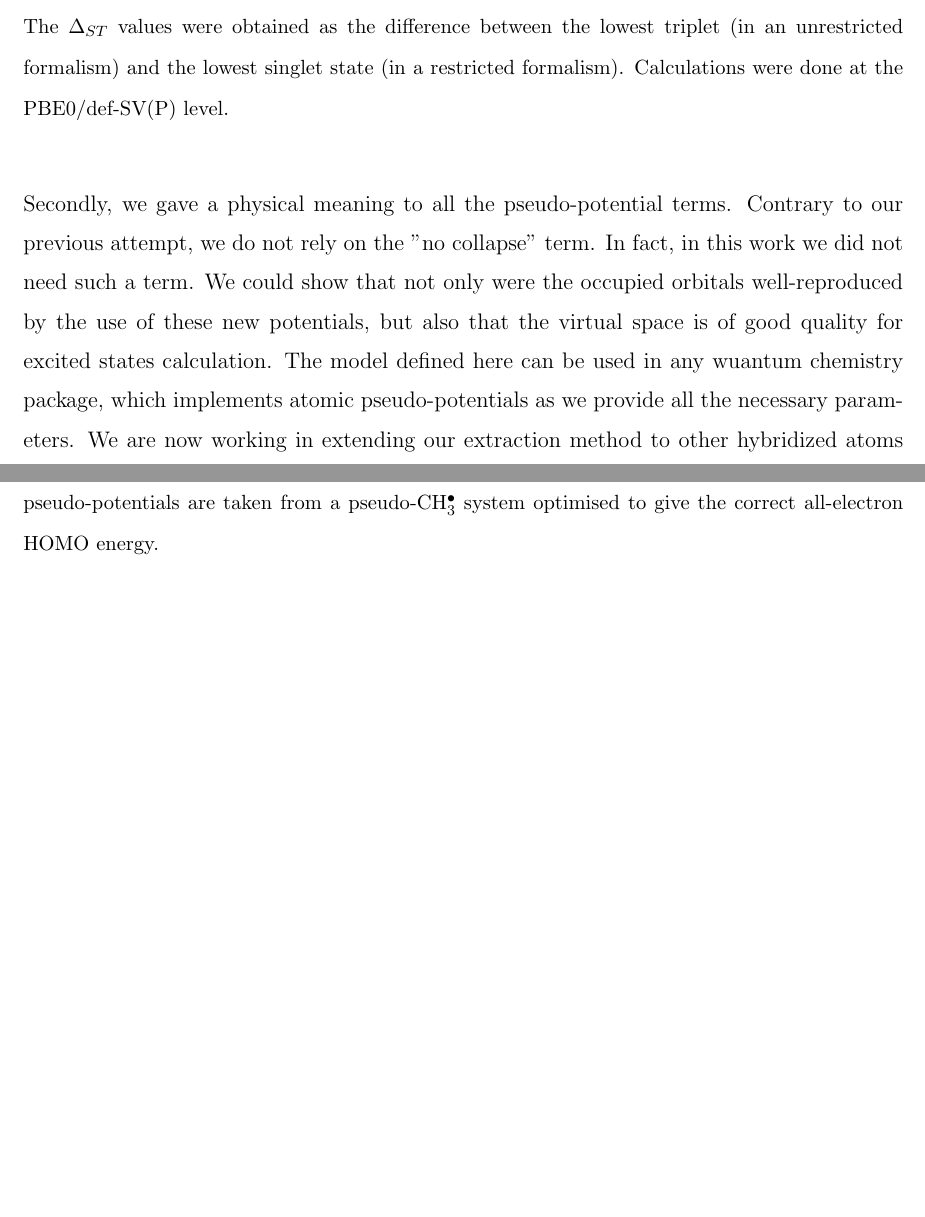
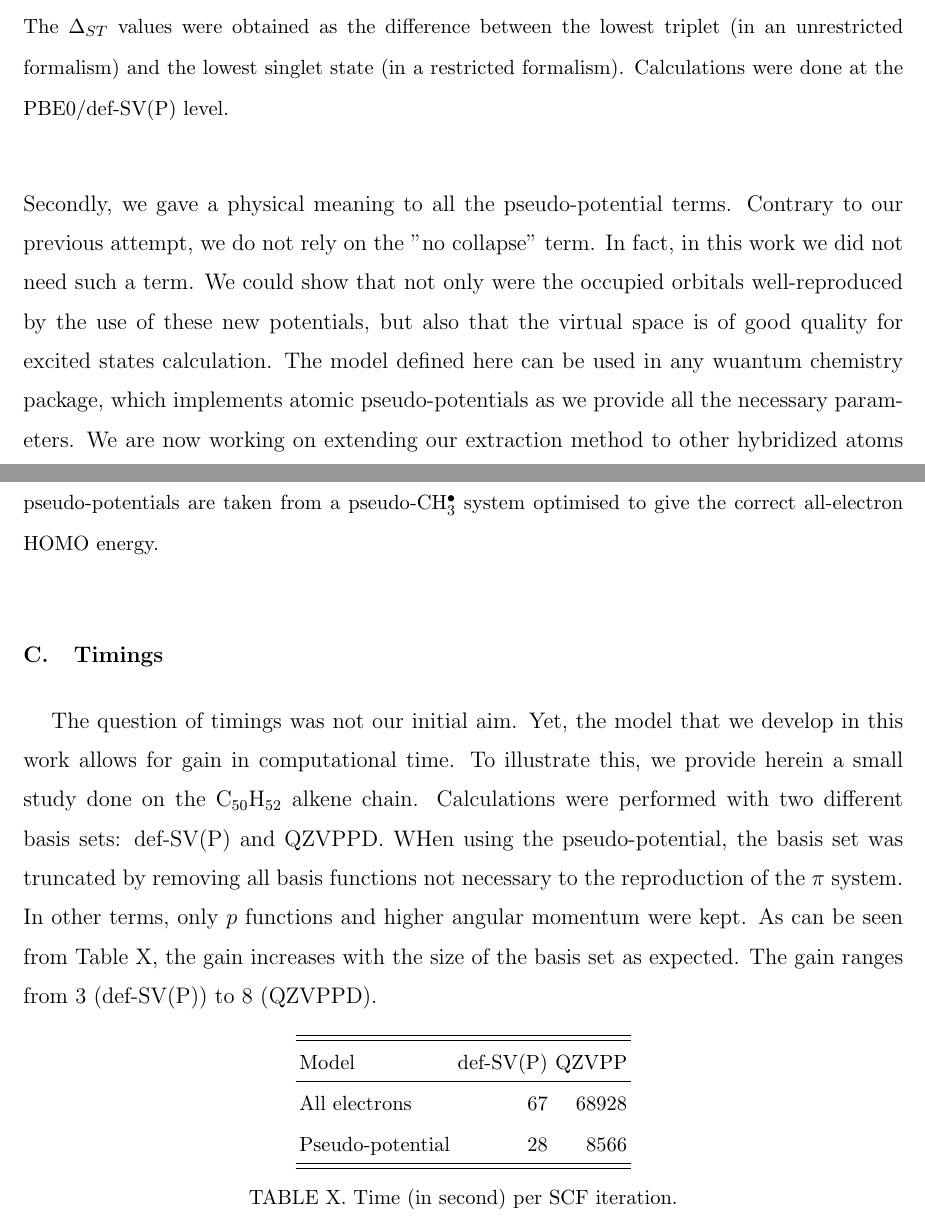
Before and after one commit to cvzj57/paper_06_17, a LaTeX paper (main.tex): two parts of pages 15 and 23 of 23, joined at a grey line, cut so that both start at the same text, the shorter picture padded with empty space. Compiled offline with pdfLaTeX.

Commit message:
add timings

```diff
--- a/main.tex
+++ b/main.tex
@@ -682,7 +610,7 @@ by the use of these new potentials, but also that the virtual space is of good q
 for excited states calculation.
 The model defined here can be used in any wuantum chemistry package, which
 implements atomic pseudo-potentials as we provide all the necessary parameters.
-We are now working in extending our extraction method to other hybridized atoms
+We are now working on extending our extraction method to other hybridized atoms
 in order to provide a library of such potentials.
 
 %%%%%%%%%%%%%%%%%%%%%%%%%%%%%%%%%%%%%%%%%%%%%%%%%%%%%%%%%%%%%%%%%%%%%%%%%%%%%%%%%
@@ -827,22 +738,30 @@ The pseudo-potentials are taken from a pseudo-CH\(^{\bullet}_{3}\) system optimi
 \label{table:p_potentials}
 \end{table}
 
-%\subsection{Geometry Optimisation}
-%\label{section:geometry_optimisation}
-%
-%Using pseudo-potential calculations for geometry optimisation presents some difficulties. Designing pseudo-potentials such that the explicitly-treated parts of the molecule experience the correct attraction and repulsion at a particular geometry is one thing, designing them such that the same is true at any (reasonable) geometry is quite another. With a little knowledge of the all-electron system however, we can ensure that the pseudo-system will fall into the correct geometry.
-%
-%We begin by finding curves of dissociation for the explicit and pseudo-potential parts of the molecule, as well as another for the same parts of the all-electron molecule (see Fig \ref{fig:dissociation_diagram}). We then use a nonlinear least-squares Marquardt-Levenburg algorithm to fit a simple, exponentially-decreasing function to the difference between thsese two curves. We can now use this to make an energy correction to the pseudo-system.
-%
-%We want the total energy of the system to be a minimum and the energy gradients on the explicitly-treated atoms to be zero at the true geometry (this needn't be true of the pseudo-atoms, see below). We have the correction for the total energy, and by taking the derivative of the fitted function, we have a measure of whether the explicit and pseudo-potential parts of the molecule experience an overall attraction or repulsion, as well as an estimate of its magnitude. We assume the effect of the potentials on the explicit hydrogen atoms is small, and add our gradient correction directly to the potential felt along the carbon-pseudo-carbon axis by one carbon, whilst subtracting it from the potential felt by the other. By doing this at every step of the optimisation, the carbon-pseudo-carbon distance should naturally reach the correct value.
-%
-%Finally, the pseudo-atoms are fixed relative to each other before starting the optimisation.
-%
-%\begin{figure}
-%\begin{center}
-%\end{center}
-%\caption{Diagram of dissociation curves for all-electron and pseudo-molecular calculations.}
-%\label{figure:dissociation_diagram}
-%\end{figure}
+\subsection{Timings}
+The question of timings was not our initial aim.
+Yet, the model that we develop in this work allows for gain in computational time.
+To illustrate this, we provide herein a small study done on the C$_{50}$H$_{52}$
+alkene chain.
+Calculations were performed with two different basis sets: def-SV(P) and QZVPPD.
+WHen using the pseudo-potential, the basis set was truncated by removing all
+basis functions not necessary to the reproduction of the
+$\pi$ system.
+In other terms, only $p$ functions and higher angular momentum were kept.
+As can be seen from Table \ref{tab:time}, the gain increases
+with the size of the basis set as expected.
+The gain ranges from 3 (def-SV(P)) to 8 (QZVPPD).
+
+\begin{table}[ht]
+\begin{tabular}{lrr}
+\hline\hline
+Model            & def-SV(P) & QZVPP \\
+\hline
+All electrons    &        67 & 68928 \\
+Pseudo-potential &        28 &  8566 \\
+\hline\hline
+\end{tabular}
+\caption{\label{tab:time}Time (in second) per SCF iteration.}
+\end{table}
 
 \end{document}
```
Also changed, not shown: main.tex (105 more changed lines).
